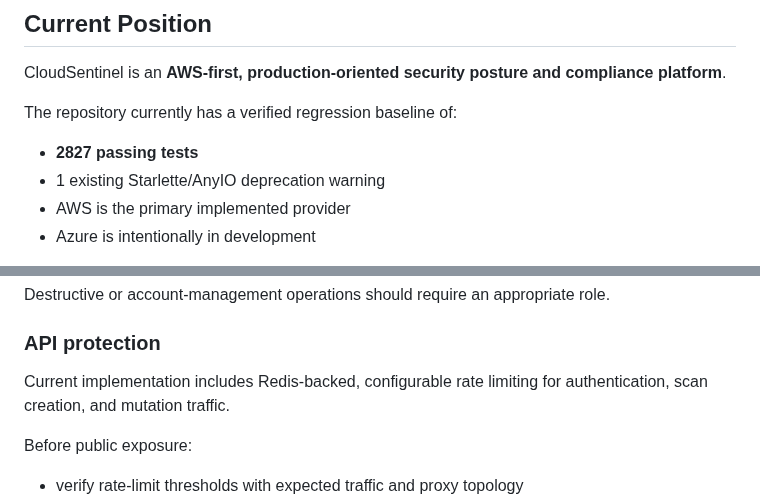
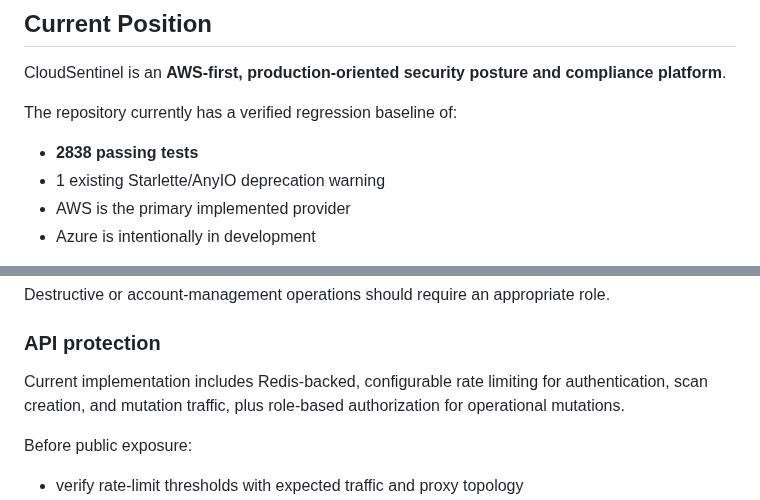
Before and after one commit to pentest-sourav/cloudsentinel, a Markdown page: docs/SAAS_READINESS.md, 2 parts joined by grey strips. GitHub-like rendering.

Commit message:
docs: finalize verified SaaS hardening baseline

```diff
--- a/docs/SAAS_READINESS.md
+++ b/docs/SAAS_READINESS.md
@@ -6,7 +6,7 @@ CloudSentinel is an **AWS-first, production-oriented security posture and compli
 
 The repository currently has a verified regression baseline of:
 
-- **2827 passing tests**
+- **2838 passing tests**
 - 1 existing Starlette/AnyIO deprecation warning
 - AWS is the primary implemented provider
 - Azure is intentionally in development
@@ -101,7 +101,7 @@ Destructive or account-management operations should require an appropriate role.
 
 ### API protection
 
-Current implementation includes Redis-backed, configurable rate limiting for authentication, scan creation, and mutation traffic.
+Current implementation includes Redis-backed, configurable rate limiting for authentication, scan creation, and mutation traffic, plus role-based authorization for operational mutations.
 
 Before public exposure:
 
```
